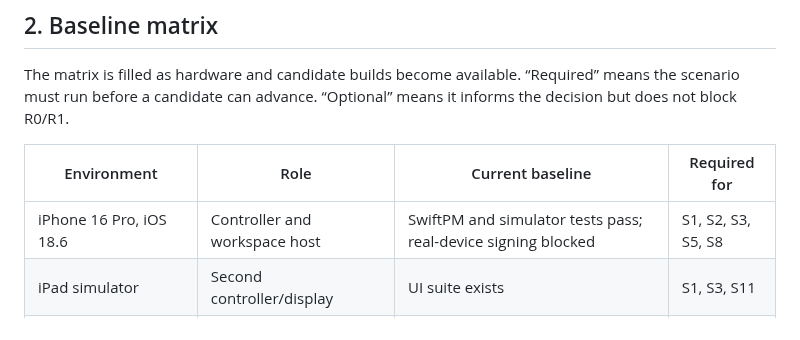
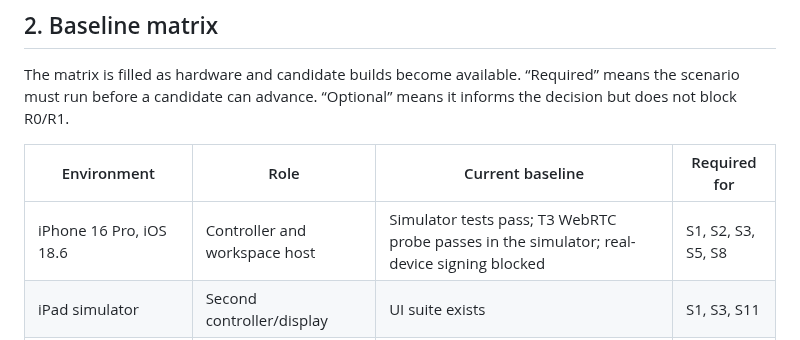
Before and after one commit to amharik/AirDesk, a Markdown page: docs/planning/fabric-research-baseline.md, the part around the change. Drawn GitHub-style.

```diff
--- a/docs/planning/fabric-research-baseline.md
+++ b/docs/planning/fabric-research-baseline.md
@@ -26,7 +26,7 @@ The matrix is filled as hardware and candidate builds become available. “Requi
 
 | Environment | Role | Current baseline | Required for |
 | --- | --- | --- | --- |
-| iPhone 16 Pro, iOS 18.6 | Controller and workspace host | SwiftPM and simulator tests pass; real-device signing blocked | S1, S2, S3, S5, S8 |
+| iPhone 16 Pro, iOS 18.6 | Controller and workspace host | Simulator tests pass; T3 WebRTC probe passes in the simulator; real-device signing blocked | S1, S2, S3, S5, S8 |
 | iPad simulator | Second controller/display | UI suite exists | S1, S3, S11 |
 | Mac, macOS + Xcode | Native host, SSH host, browser endpoint | Swift/Xcode/cargo/Deno available on the Mac | S1, S2, S4, S5, S7 |
 | Mac browser | Presentation endpoint | Loopback asset server exists | S1, S8 |
```
Also changed, not shown: docs/research/harness.md (+2 -0 lines).
